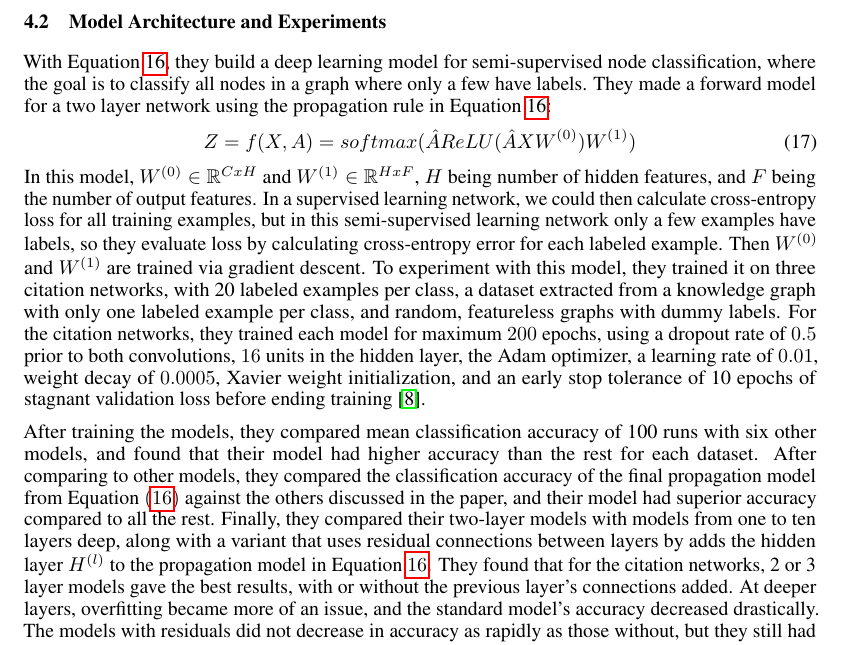
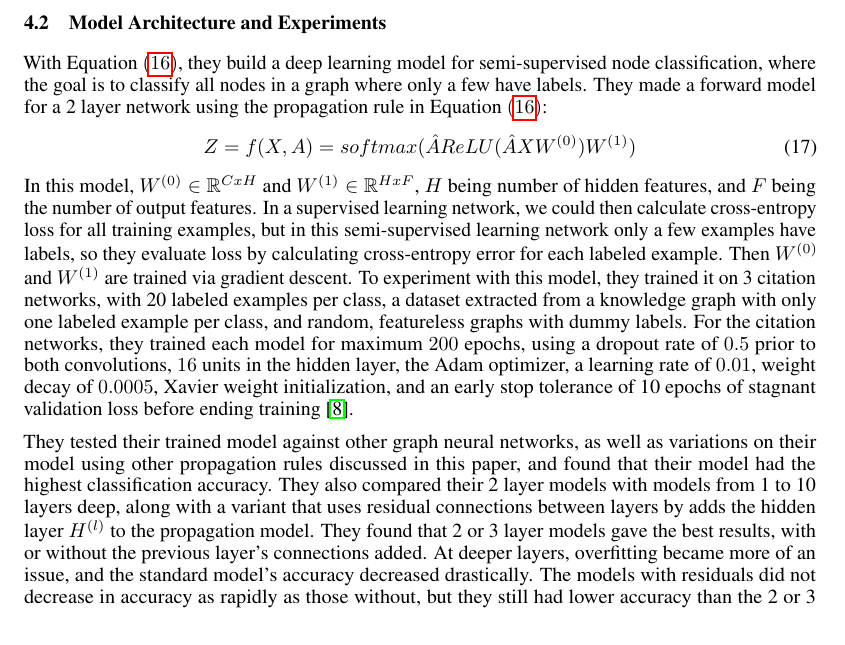
Before and after one commit to jaredraycoleman/cecs551-project, a LaTeX paper (main.tex, which reads gcn.tex): part of page 5 of 7, cut so that both start at the same text. Compiled offline with pdfLaTeX.

Commit message:
edited experiment summary of gcn

```diff
--- a/gcn.tex
+++ b/gcn.tex
@@ -37,13 +37,13 @@ H^{(l+1)} = \sigma(\hat{A}H^{(l)}W^{(l)})
 $H^{(l)} \in \mathbb{R}^{N x C}$ is the input signal, where $H^{(0)} = X$, and $W^{(l)} \in \mathbb{R}^{C x F}$ is the filter parameter matrix for the current layer, $\sigma(\cdot)$ is an activation function, and $H^{(l+1)} \in \mathbb{R}^{N x F}$ is the convolved signal matrix~\cite{Kipf2016}. The renormalized adjacency matrix $\hat{A}$ can be represented as a sparse matrix, so multiplying $\hat{A}$ by $H^{(l)}$ only has a complexity of $\mathcal{O}(|\mathcal{E}|)$, giving the entire operation a complexity of $\mathcal{O}(|\mathcal{E}|FC)$.  This new graph convolution is localized in space, so each row of the output $Z$ contains a latent representation of each node of input $X$ as well as its neighbors, with values from $\hat{A}$ determining how much weight each neighbor is given in the latent representation.
 
 \subsection{Model Architecture and Experiments}
-With Equation \ref{prop_rule}, they build a deep learning model for semi-supervised node classification, where the goal is to classify all nodes in a graph where only a few have labels. They made a forward model for a two layer network using the propagation rule in Equation \ref{prop_rule}:
+With Equation $(\ref{prop_rule})$, they build a deep learning model for semi-supervised node classification, where the goal is to classify all nodes in a graph where only a few have labels. They made a forward model for a 2 layer network using the propagation rule in Equation $(\ref{prop_rule})$:
 \begin{equation}
 \label{forward_model}
 Z = f(X, A) = softmax(\hat{A} ReLU(\hat{A}XW^{(0)})W^{(1)})
 \end{equation}
 In this model, $W^{(0)} \in \mathbb{R}^{C x H}$ and $W^{(1)} \in \mathbb{R}^{H x F}$, $H$ being number of hidden features, and $F$ being the number of output features.
 In a supervised learning network, we could then calculate cross-entropy loss for all training examples, but in this semi-supervised learning network only a few examples have labels, so they evaluate loss by calculating cross-entropy error for each labeled example. Then $W^{(0)}$ and $W^{(1)}$ are trained via gradient descent.
-To experiment with this model, they trained it on three citation networks, with 20 labeled examples per class, a dataset extracted from a knowledge graph with only one labeled example per class, and random, featureless graphs with dummy labels. For the citation networks, they trained each model for maximum $200$ epochs, using a dropout rate of $0.5$ prior to both convolutions, $16$ units in the hidden layer, the Adam optimizer, a learning rate of $0.01$, weight decay of $0.0005$, Xavier weight initialization, and an early stop tolerance of 10 epochs of stagnant validation loss before ending training~\cite{Kipf2016}.
+To experiment with this model, they trained it on 3 citation networks, with 20 labeled examples per class, a dataset extracted from a knowledge graph with only one labeled example per class, and random, featureless graphs with dummy labels. For the citation networks, they trained each model for maximum $200$ epochs, using a dropout rate of $0.5$ prior to both convolutions, $16$ units in the hidden layer, the Adam optimizer, a learning rate of $0.01$, weight decay of $0.0005$, Xavier weight initialization, and an early stop tolerance of 10 epochs of stagnant validation loss before ending training~\cite{Kipf2016}.
 
-After training the models, they compared mean classification accuracy of 100 runs with six other models, and found that their model had higher accuracy than the rest for each dataset. After comparing to other models, they compared the classification accuracy of the final propagation model from Equation $(\ref{prop_rule})$ against the others discussed in the paper, and their model had superior accuracy compared to all the rest. Finally, they compared their two-layer models with models from one to ten layers deep, along with a variant that uses residual connections between layers by adds the hidden layer $H^{(l)}$ to the propagation model in Equation $\ref{prop_rule}$. They found that for the citation networks, 2 or 3 layer models gave the best results, with or without the previous layer's connections added. At deeper layers, overfitting became more of an issue, and the standard model's accuracy decreased drastically. The models with residuals did not decrease in accuracy as rapidly as those without, but they still had lower accuracy than the 2 or 3 layer models.
+They tested their trained model against other graph neural networks, as well as variations on their model using other propagation rules discussed in this paper, and found that their model had the highest classification accuracy. They also compared their 2 layer models with models from 1 to 10 layers deep, along with a variant that uses residual connections between layers by adds the hidden layer $H^{(l)}$ to the propagation model. They found that 2 or 3 layer models gave the best results, with or without the previous layer's connections added. At deeper layers, overfitting became more of an issue, and the standard model's accuracy decreased drastically. The models with residuals did not decrease in accuracy as rapidly as those without, but they still had lower accuracy than the 2 or 3 layer models.
```
